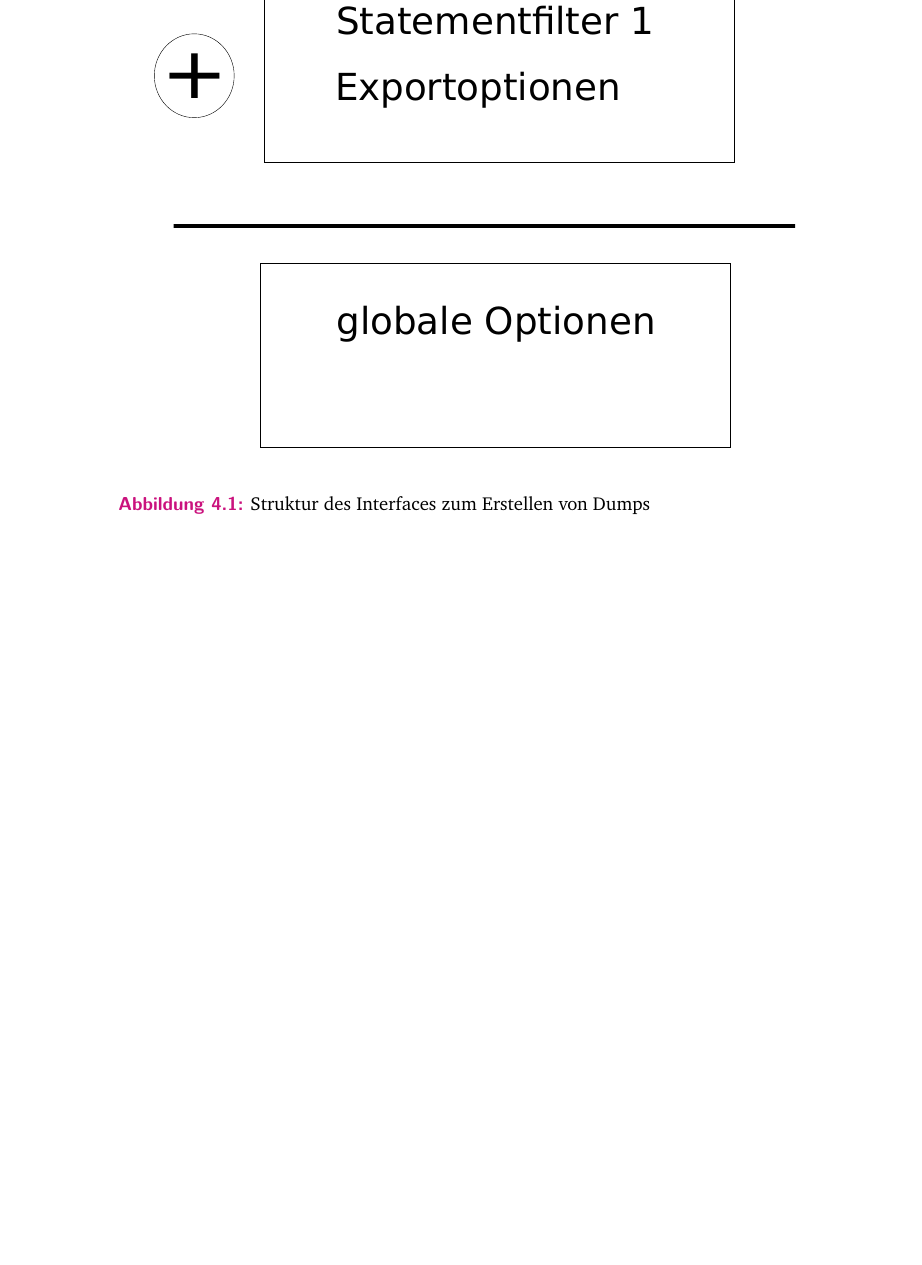
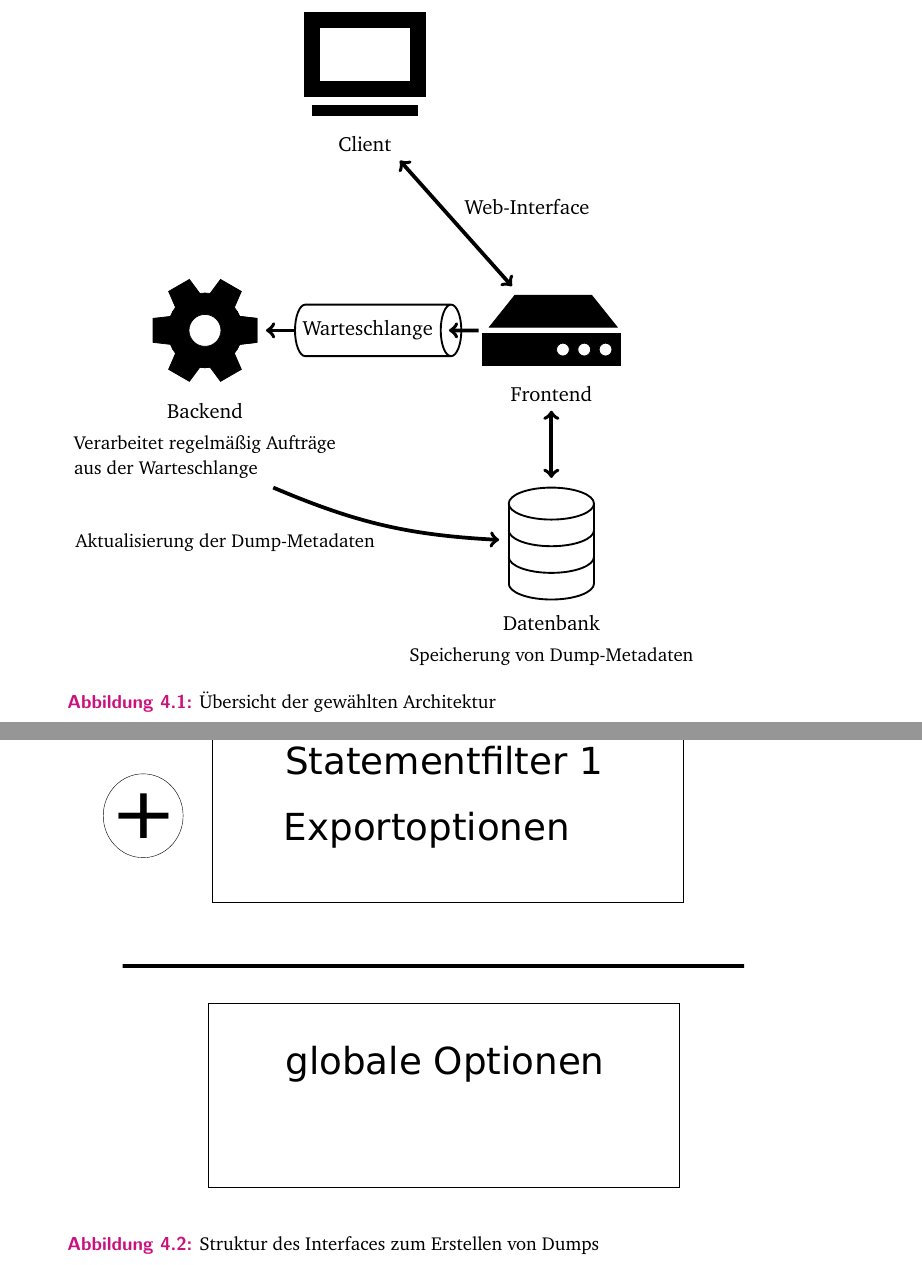
Before and after one commit to bennofs/bachelor, a LaTeX thesis (thesis/thesis.tex, which reads thesis/content/chapter-design.tex, thesis/content/tikz/arch.tex): part of page 31 of 55 before the commit and two parts of pages 30 and 32 of 55 after it, the two joined at a grey line, cut at the place of the change, the shorter picture padded with empty space. Compiled offline with XeLaTeX.

Commit message:
add illustration for architecture design

```diff
--- a/thesis/content/chapter-design.tex
+++ b/thesis/content/chapter-design.tex
@@ -77,6 +77,12 @@ Variante b) funktioniert nur für kleinere Dumps, weil bei größeren Dumps das
 Die Einfachheit der Variante c) erlaubt es, schnell neue Arten von Filtern zu implementieren.
 In dieser Arbeit wurde sich deshalb für diese Variante entschieden, auch da zu erwarten ist, dass das System am Anfang noch keine Nutzung in so großem Ausmaß haben wird, um die Komplexität und den zusätzlichen Speicherbedarf eines Index zu rechtfertigen.
 
+\begin{figure}
+  \input{./content/tikz/arch.tex}
+  \caption{Übersicht der gewählten Architektur}
+  \label{fig:arch}
+\end{figure}
+
 \section{Interface}
 Das Interface hat die Aufgabe, die Erstellung und Spezifikation von Dumps möglichst einfach zu gestalten und bereits existierende Dumps zu finden und anzuzeigen.
 Um das Interface für die Spezifikation der Filter zu entwerfen muss zunächst die Struktur der Filter, welche unterstützt werden sollen, genauer festgelegt werden.
--- /dev/null
+++ b/thesis/content/tikz/arch.tex
@@ -0,0 +1,74 @@
+% gear symbol
+\tikzcomponent{\gear}
+{
+  \foreach \angle in {0, 60, ..., 360} {
+    \draw[fill=black] (0,0) -- (\angle-30:0.7cm) -- (\angle-30+8:0.7cm) -- (\angle-13:1cm) -- (\angle+13:1cm) -- (\angle+30-8:0.7cm) -- (\angle+30:0.7cm) -- cycle;
+  };
+  \draw[fill=white] (0,0) circle [radius=0.3];
+}
+
+% database symbol
+\tikzcomponent{\database}
+{
+  \pgfmathsetmacro{\radius}{0.8};
+  \begin{scope}[line width=1pt]
+    \draw (0,0) circle [x radius=\radius, y radius=0.3];
+    \draw (-\radius,0) -- (-\radius,-1.5);
+    \draw (\radius,0) -- (\radius,-1.5);
+    \draw (-\radius,-0.5) arc[start angle=180, delta angle=180, x radius=\radius, y radius=0.3];
+    \draw (-\radius,-1.0) arc[start angle=180, delta angle=180, x radius=\radius, y radius=0.3];
+    \draw (-\radius,-1.5) arc[start angle=180, delta angle=180, x radius=\radius, y radius=0.3];
+  \end{scope};
+}
+
+% web server symbol
+\tikzcomponent{\webserver}
+{
+  \begin{scope}[scale=1.2]
+    \pgfmathsetmacro{\frontwidth}{1};
+    \pgfmathsetmacro{\backwidth}{0.6};
+    \pgfmathsetmacro{\topheight}{0.5};
+    \draw[fill=black] (-\backwidth, 0) -- (\backwidth,0) -- (\frontwidth,-\topheight) -- (-\frontwidth,-\topheight) -- cycle;
+    \draw[fill=black] (-1.1\frontwidth, -\topheight-0.1) rectangle (1.05\frontwidth, -\topheight-0.6);
+    \foreach \i in {0,1,2} {
+      \draw[fill=white] (\frontwidth*\i/3+0.15\frontwidth, -\topheight-0.35) circle [radius=1mm];
+    }
+  \end{scope}
+}
+
+% client pc symbol
+\tikzcomponent{\client}
+{
+  \draw [line width=3mm] (0,0) rectangle (2,1.3);
+  \draw [line width=2mm] (0,-0.4) -- (2, -0.4);
+}
+
+
+\begin{tikzpicture}[
+  line width=2pt
+  ]
+  \node (frontend) at (6.5,0) {\usebox\webserver};
+  \node[below of=frontend, node distance=1.2cm] (frontendtext) {Frontend};
+
+  \node (database) at (6.5,-4) {\usebox\database};
+  \node[below of=database, node distance=1.5cm] (databasetext) {Datenbank};
+  \node[below of=databasetext, anchor=north, node distance=0.3cm] {\small Speicherung von Dump-Metadaten};
+
+  \draw[<->] (frontendtext) -- (database);
+
+  \node (backend) at (0,0) {\usebox\gear};
+  \node[below of=backend, anchor=north, node distance=1.2cm, align=center] (backendtitle) {Backend};
+  \node[below of=backendtitle, anchor=north, align=left, node distance=0.3cm] (backenddesc) {{\small Verarbeitet regelmäßig Aufträge} \\ {\small aus der Warteschlange}};
+
+  \node[line width=1pt, cylinder, draw, shape aspect=0.4, inner ysep=0.3cm] at ($(backend)!0.47!(frontend)$) (queue) { Warteschlange };
+
+  \node (client) at (3,5) {\usebox\client};
+  \node[below of=client, anchor=north, node distance=1.2cm] (clienttext) { Client };
+  \draw[<->] (clienttext.south east) -- (frontend) node[midway, above, anchor=south west] {Web-Interface};
+
+  \draw[->] ($(frontend.west)+(0.1,0)$) -- ($(queue.east)-(0.25,0)$);
+  \draw[->] (queue) -- (backend);
+
+  \draw[->] (backenddesc) to [bend right=10] node[anchor=north east]{\small Aktualisierung der Dump-Metadaten} (database);
+
+\end{tikzpicture}
```
Also changed, not shown: thesis/scratch.tex (added, +22 -0 lines), thesis/thesis-setup.tex (+14 -0 lines), thesis/Makefile, thesis/thesis.pdf.
